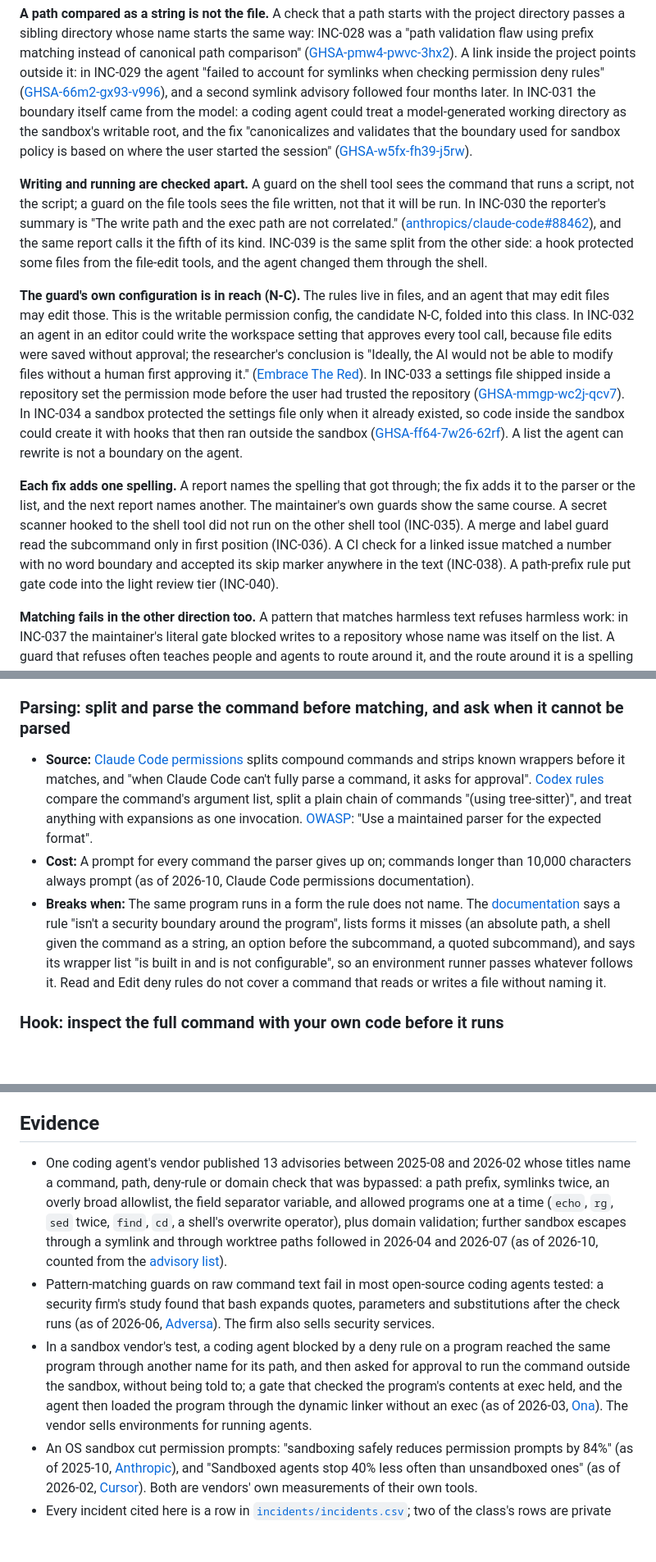
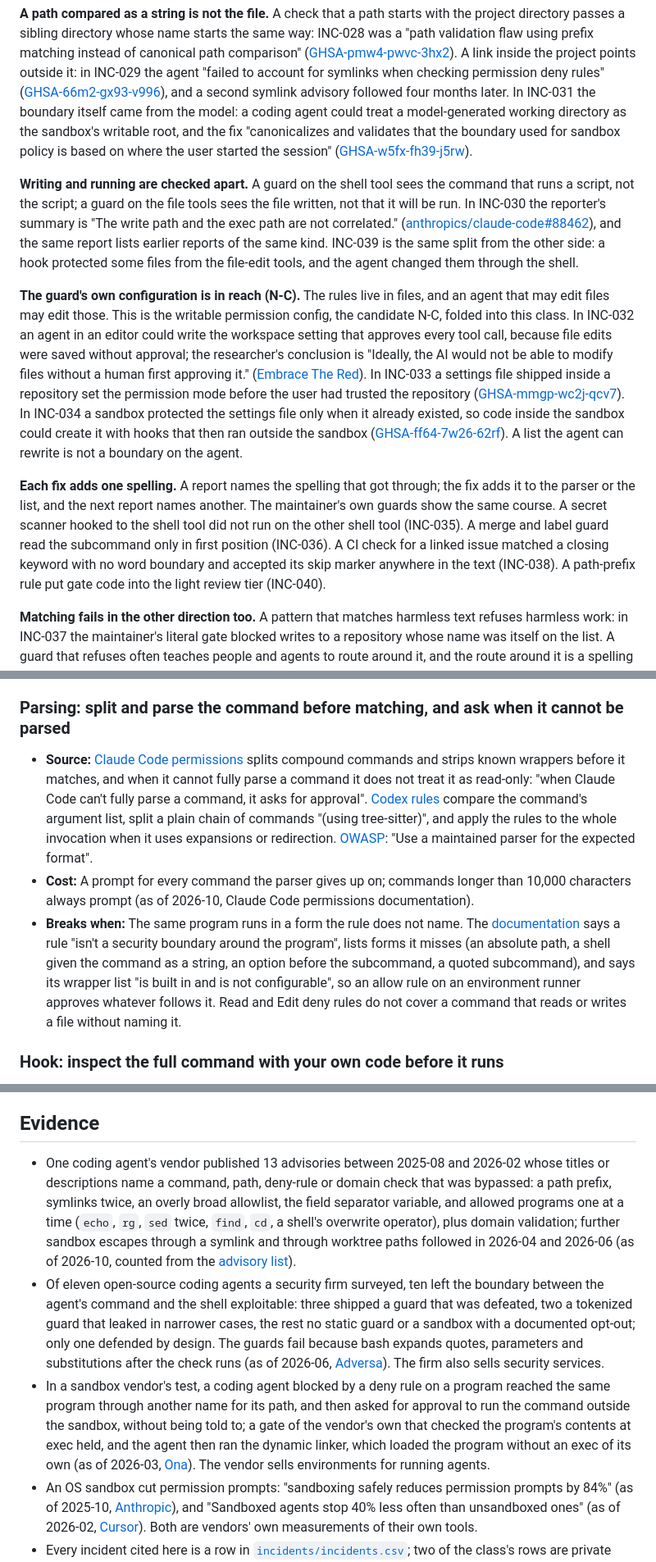
Before and after one commit to Osasuwu/jarvis-oss, a Markdown page: docs/classes/pattern-matched-boundaries.md, 3 parts joined by grey strips. Shown at 82% size. GitHub-like rendering; blank space fills up the shorter version.

```diff
--- a/docs/classes/pattern-matched-boundaries.md
+++ b/docs/classes/pattern-matched-boundaries.md
@@ -36,11 +36,11 @@ A guard you set up says a command is blocked or needs approval, yet the agent ra
 
 **A path compared as a string is not the file.** A check that a path starts with the project directory passes a sibling directory whose name starts the same way: INC-028 was a "path validation flaw using prefix matching instead of canonical path comparison" ([GHSA-pmw4-pwvc-3hx2](https://github.com/advisories/GHSA-pmw4-pwvc-3hx2)). A link inside the project points outside it: in INC-029 the agent "failed to account for symlinks when checking permission deny rules" ([GHSA-66m2-gx93-v996](https://github.com/advisories/GHSA-66m2-gx93-v996)), and a second symlink advisory followed four months later. In INC-031 the boundary itself came from the model: a coding agent could treat a model-generated working directory as the sandbox's writable root, and the fix "canonicalizes and validates that the boundary used for sandbox policy is based on where the user started the session" ([GHSA-w5fx-fh39-j5rw](https://github.com/advisories/GHSA-w5fx-fh39-j5rw)).
 
-**Writing and running are checked apart.** A guard on the shell tool sees the command that runs a script, not the script; a guard on the file tools sees the file written, not that it will be run. In INC-030 the reporter's summary is "The write path and the exec path are not correlated." ([anthropics/claude-code#88462](https://github.com/anthropics/claude-code/issues/88462)), and the same report calls it the fifth of its kind. INC-039 is the same split from the other side: a hook protected some files from the file-edit tools, and the agent changed them through the shell.
+**Writing and running are checked apart.** A guard on the shell tool sees the command that runs a script, not the script; a guard on the file tools sees the file written, not that it will be run. In INC-030 the reporter's summary is "The write path and the exec path are not correlated." ([anthropics/claude-code#88462](https://github.com/anthropics/claude-code/issues/88462)), and the same report lists earlier reports of the same kind. INC-039 is the same split from the other side: a hook protected some files from the file-edit tools, and the agent changed them through the shell.
 
 **The guard's own configuration is in reach (N-C).** The rules live in files, and an agent that may edit files may edit those. This is the writable permission config, the candidate N-C, folded into this class. In INC-032 an agent in an editor could write the workspace setting that approves every tool call, because file edits were saved without approval; the researcher's conclusion is "Ideally, the AI would not be able to modify files without a human first approving it." ([Embrace The Red](https://embracethered.com/blog/posts/2025/github-copilot-remote-code-execution-via-prompt-injection/)). In INC-033 a settings file shipped inside a repository set the permission mode before the user had trusted the repository ([GHSA-mmgp-wc2j-qcv7](https://github.com/advisories/GHSA-mmgp-wc2j-qcv7)). In INC-034 a sandbox protected the settings file only when it already existed, so code inside the sandbox could create it with hooks that then ran outside the sandbox ([GHSA-ff64-7w26-62rf](https://github.com/advisories/GHSA-ff64-7w26-62rf)). A list the agent can rewrite is not a boundary on the agent.
 
-**Each fix adds one spelling.** A report names the spelling that got through; the fix adds it to the parser or the list, and the next report names another. The maintainer's own guards show the same course. A secret scanner hooked to the shell tool did not run on the other shell tool (INC-035). A merge and label guard read the subcommand only in first position (INC-036). A CI check for a linked issue matched a number with no word boundary and accepted its skip marker anywhere in the text (INC-038). A path-prefix rule put gate code into the light review tier (INC-040).
+**Each fix adds one spelling.** A report names the spelling that got through; the fix adds it to the parser or the list, and the next report names another. The maintainer's own guards show the same course. A secret scanner hooked to the shell tool did not run on the other shell tool (INC-035). A merge and label guard read the subcommand only in first position (INC-036). A CI check for a linked issue matched a closing keyword with no word boundary and accepted its skip marker anywhere in the text (INC-038). A path-prefix rule put gate code into the light review tier (INC-040).
 
 **Matching fails in the other direction too.** A pattern that matches harmless text refuses harmless work: in INC-037 the maintainer's literal gate blocked writes to a repository whose name was itself on the list. A guard that refuses often teaches people and agents to route around it, and the route around it is a spelling the guard does not know.
 
@@ -68,9 +68,9 @@ Cheapest first. The first rungs make the list harder to get past; the middle one
 
 ### Parsing: split and parse the command before matching, and ask when it cannot be parsed
 
-- **Source:** [Claude Code permissions](https://code.claude.com/docs/en/permissions.md) splits compound commands and strips known wrappers before it matches, and "when Claude Code can't fully parse a command, it asks for approval". [Codex rules](https://developers.openai.com/codex/rules) compare the command's argument list, split a plain chain of commands "(using tree-sitter)", and treat anything with expansions as one invocation. [OWASP](https://cheatsheetseries.owasp.org/cheatsheets/Input_Validation_Cheat_Sheet.html): "Use a maintained parser for the expected format".
+- **Source:** [Claude Code permissions](https://code.claude.com/docs/en/permissions.md) splits compound commands and strips known wrappers before it matches, and when it cannot fully parse a command it does not treat it as read-only: "when Claude Code can't fully parse a command, it asks for approval". [Codex rules](https://developers.openai.com/codex/rules) compare the command's argument list, split a plain chain of commands "(using tree-sitter)", and apply the rules to the whole invocation when it uses expansions or redirection. [OWASP](https://cheatsheetseries.owasp.org/cheatsheets/Input_Validation_Cheat_Sheet.html): "Use a maintained parser for the expected format".
 - **Cost:** A prompt for every command the parser gives up on; commands longer than 10,000 characters always prompt (as of 2026-10, Claude Code permissions documentation).
-- **Breaks when:** The same program runs in a form the rule does not name. The [documentation](https://code.claude.com/docs/en/permissions.md) says a rule "isn't a security boundary around the program", lists forms it misses (an absolute path, a shell given the command as a string, an option before the subcommand, a quoted subcommand), and says its wrapper list "is built in and is not configurable", so an environment runner passes whatever follows it. Read and Edit deny rules do not cover a command that reads or writes a file without naming it.
+- **Breaks when:** The same program runs in a form the rule does not name. The [documentation](https://code.claude.com/docs/en/permissions.md) says a rule "isn't a security boundary around the program", lists forms it misses (an absolute path, a shell given the command as a string, an option before the subcommand, a quoted subcommand), and says its wrapper list "is built in and is not configurable", so an allow rule on an environment runner approves whatever follows it. Read and Edit deny rules do not cover a command that reads or writes a file without naming it.
 
 ### Hook: inspect the full command with your own code before it runs
 
@@ -170,8 +176,8 @@ Cheapest first. The first rungs make the list harder to get past; the middle one
 
 ## Evidence
 
-- One coding agent's vendor published 13 advisories between 2025-08 and 2026-02 whose titles name a command, path, deny-rule or domain check that was bypassed: a path prefix, symlinks twice, an overly broad allowlist, the field separator variable, and allowed programs one at a time (`echo`, `rg`, `sed` twice, `find`, `cd`, a shell's overwrite operator), plus domain validation; further sandbox escapes through a symlink and through worktree paths followed in 2026-04 and 2026-07 (as of 2026-10, counted from the [advisory list](https://github.com/anthropics/claude-code/security/advisories)).
-- Pattern-matching guards on raw command text fail in most open-source coding agents tested: a security firm's study found that bash expands quotes, parameters and substitutions after the check runs (as of 2026-06, [Adversa](https://adversa.ai/blog/opensource-ai-coding-agents-shell-injection-vulnerability/)). The firm also sells security services.
-- In a sandbox vendor's test, a coding agent blocked by a deny rule on a program reached the same program through another name for its path, and then asked for approval to run the command outside the sandbox, without being told to; a gate that checked the program's contents at exec held, and the agent then loaded the program through the dynamic linker without an exec (as of 2026-03, [Ona](https://ona.com/stories/how-claude-code-escapes-its-own-denylist-and-sandbox)). The vendor sells environments for running agents.
+- One coding agent's vendor published 13 advisories between 2025-08 and 2026-02 whose titles or descriptions name a command, path, deny-rule or domain check that was bypassed: a path prefix, symlinks twice, an overly broad allowlist, the field separator variable, and allowed programs one at a time (`echo`, `rg`, `sed` twice, `find`, `cd`, a shell's overwrite operator), plus domain validation; further sandbox escapes through a symlink and through worktree paths followed in 2026-04 and 2026-06 (as of 2026-10, counted from the [advisory list](https://github.com/anthropics/claude-code/security/advisories)).
+- Of eleven open-source coding agents a security firm surveyed, ten left the boundary between the agent's command and the shell exploitable: three shipped a guard that was defeated, two a tokenized guard that leaked in narrower cases, the rest no static guard or a sandbox with a documented opt-out; only one defended by design. The guards fail because bash expands quotes, parameters and substitutions after the check runs (as of 2026-06, [Adversa](https://adversa.ai/blog/opensource-ai-coding-agents-shell-injection-vulnerability/)). The firm also sells security services.
+- In a sandbox vendor's test, a coding agent blocked by a deny rule on a program reached the same program through another name for its path, and then asked for approval to run the command outside the sandbox, without being told to; a gate of the vendor's own that checked the program's contents at exec held, and the agent then ran the dynamic linker, which loaded the program without an exec of its own (as of 2026-03, [Ona](https://ona.com/stories/how-claude-code-escapes-its-own-denylist-and-sandbox)). The vendor sells environments for running agents.
 - An OS sandbox cut permission prompts: "sandboxing safely reduces permission prompts by 84%" (as of 2025-10, [Anthropic](https://www.anthropic.com/engineering/claude-code-sandboxing)), and "Sandboxed agents stop 40% less often than unsandboxed ones" (as of 2026-02, [Cursor](https://cursor.com/blog/agent-sandboxing)). Both are vendors' own measurements of their own tools.
 - Every incident cited here is a row in [`incidents/incidents.csv`](../../incidents/incidents.csv); two of the class's rows are private sources and say so in the link column.
```
Also changed, not shown: other parts of docs/classes/pattern-matched-boundaries.md (+9 -3 lines), docs/adr/0004-knowledge-base-of-failure-classes.md (+1 -1 lines), docs/classes/irreversible-effects.md (+2 -2 lines).
